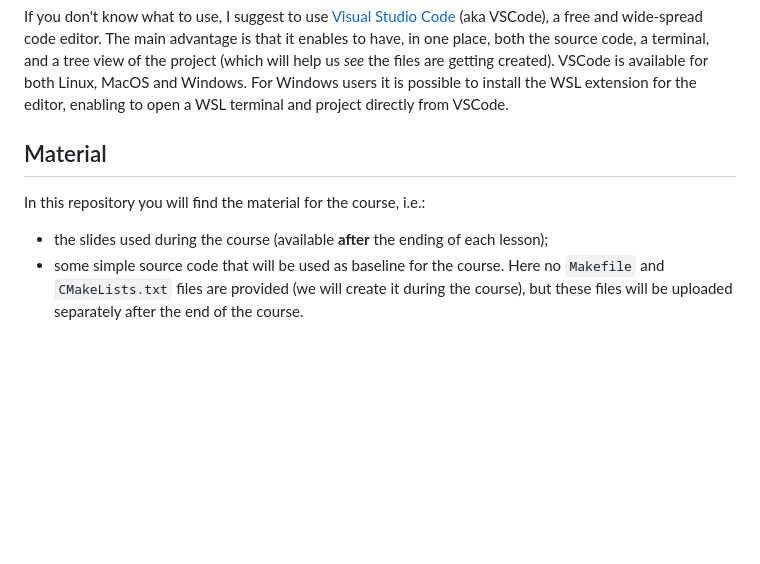
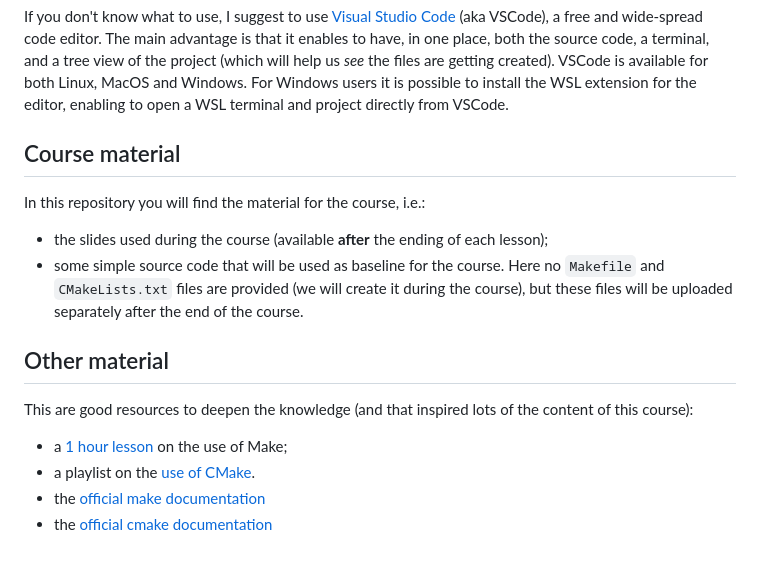
Before and after one commit to matteodv99tn/make-cmake-course, a Markdown page: README.md, the part around the change. GitHub-like rendering; blank space fills up the shorter version.

Commit message:
Suggested material update

```diff
--- a/README.md
+++ b/README.md
@@ -53,8 +53,17 @@ If you don't know what to use, I suggest to use [Visual Studio Code](https://cod
 VSCode is available for both Linux, MacOS and Windows. For Windows users it is possible to install the WSL extension for the editor, enabling to open a WSL terminal and project directly from VSCode.
 
 
-## Material
+## Course material
 
 In this repository you will find the material for the course, i.e.:
 - the slides used during the course (available **after** the ending of each lesson);
 - some simple source code that will be used as baseline for the course. Here no ``Makefile`` and ``CMakeLists.txt`` files are provided (we will create it during the course), but these files will be uploaded separately after the end of the course.
+
+## Other material
+
+This are good resources to deepen the knowledge (and that inspired lots of the content of this course):
+
+- a [1 hour lesson](https://youtu.be/DtGrdB8wQ_8?si=8lf4swdBVedt2oiq) on the use of Make;
+- a playlist on the [use of CMake](https://youtube.com/playlist?list=PL8i3OhJb4FNV10aIZ8oF0AA46HgA2ed8g&si=GBqprrje9xDky1dm).
+- the [official make documentation](https://www.gnu.org/software/make/manual/make.html)
+- the [official cmake documentation](https://cmake.org/cmake/help/latest/index.html)
```
